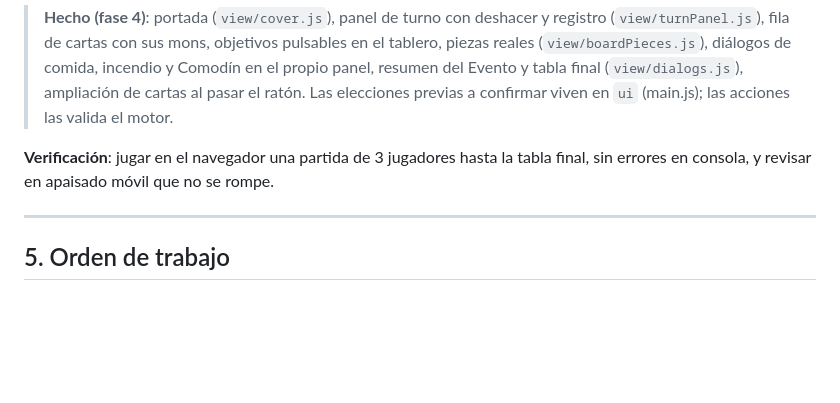
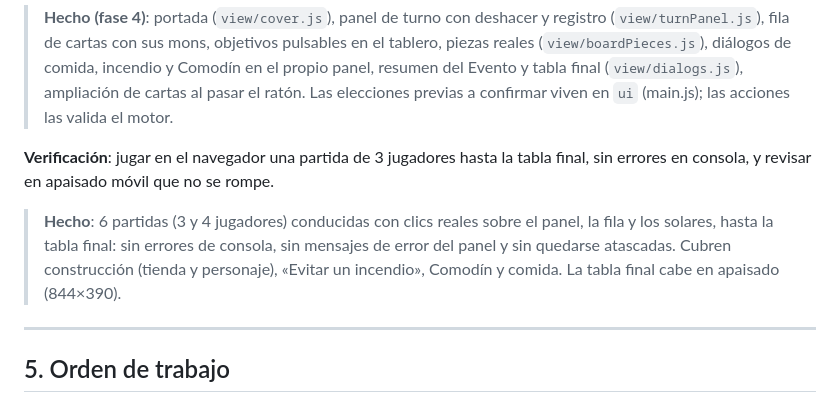
Before and after one commit to devlitus/iki, a Markdown page: docs/plan-logica.md, the part around the change. GitHub-like rendering; blank space fills up the shorter version.

Commit message:
docs: record browser play-through verification of the game plan
Co-Authored-By: Claude Sonnet 5.5 <noreply@anthropic.com>

```diff
--- a/docs/plan-logica.md
+++ b/docs/plan-logica.md
@@ -197,6 +197,10 @@ Sustituye la estimación actual de `playerStats.js`.
 **Verificación**: jugar en el navegador una partida de 3 jugadores hasta la tabla final, sin errores en consola, y
 revisar en apaisado móvil que no se rompe.
 
+> **Hecho**: 6 partidas (3 y 4 jugadores) conducidas con clics reales sobre el panel, la fila y los solares, hasta la
+> tabla final: sin errores de consola, sin mensajes de error del panel y sin quedarse atascadas. Cubren construcción
+> (tienda y personaje), «Evitar un incendio», Comodín y comida. La tabla final cabe en apaisado (844×390).
+
 ---
 
 ## 5. Orden de trabajo
```
